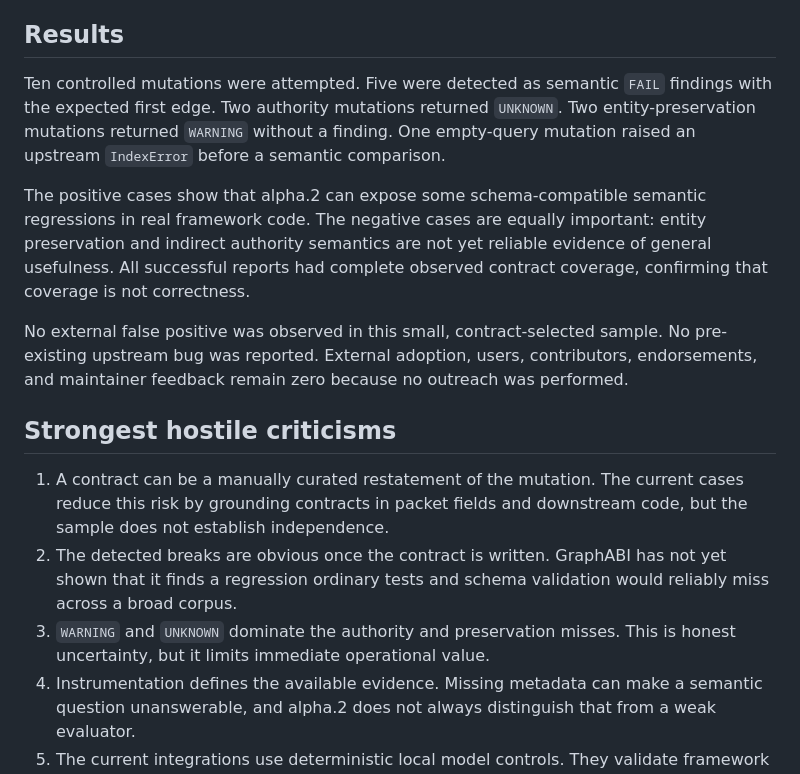
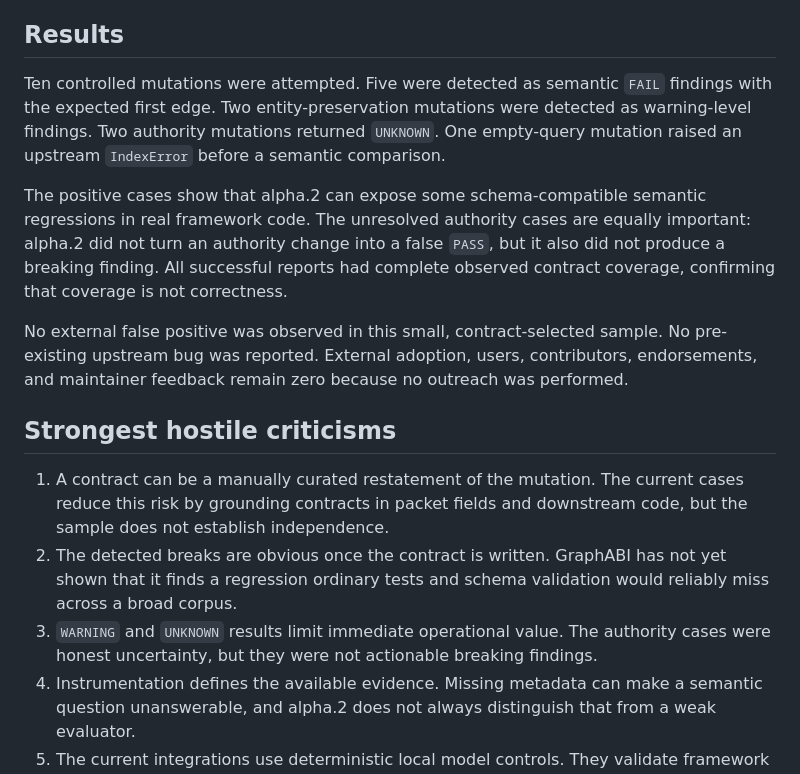
Before and after one commit to graphabi/graphabi, a Markdown page: docs/research/alpha3-hostile-validation.md, the part around the change. GitHub-like rendering.

Commit message:
docs: correct external validation classification

```diff
--- a/docs/research/alpha3-hostile-validation.md
+++ b/docs/research/alpha3-hostile-validation.md
@@ -14,9 +14,9 @@ The reproducible commands, patches, logs, and classifications live in the separa
 
 ## Results
 
-Ten controlled mutations were attempted. Five were detected as semantic `FAIL` findings with the expected first edge. Two authority mutations returned `UNKNOWN`. Two entity-preservation mutations returned `WARNING` without a finding. One empty-query mutation raised an upstream `IndexError` before a semantic comparison.
+Ten controlled mutations were attempted. Five were detected as semantic `FAIL` findings with the expected first edge. Two entity-preservation mutations were detected as warning-level findings. Two authority mutations returned `UNKNOWN`. One empty-query mutation raised an upstream `IndexError` before a semantic comparison.
 
-The positive cases show that alpha.2 can expose some schema-compatible semantic regressions in real framework code. The negative cases are equally important: entity preservation and indirect authority semantics are not yet reliable evidence of general usefulness. All successful reports had complete observed contract coverage, confirming that coverage is not correctness.
+The positive cases show that alpha.2 can expose some schema-compatible semantic regressions in real framework code. The unresolved authority cases are equally important: alpha.2 did not turn an authority change into a false `PASS`, but it also did not produce a breaking finding. All successful reports had complete observed contract coverage, confirming that coverage is not correctness.
 
 No external false positive was observed in this small, contract-selected sample. No pre-existing upstream bug was reported. External adoption, users, contributors, endorsements, and maintainer feedback remain zero because no outreach was performed.
 
@@ -24,7 +24,7 @@ No external false positive was observed in this small, contract-selected sample.
 
 1. A contract can be a manually curated restatement of the mutation. The current cases reduce this risk by grounding contracts in packet fields and downstream code, but the sample does not establish independence.
 2. The detected breaks are obvious once the contract is written. GraphABI has not yet shown that it finds a regression ordinary tests and schema validation would reliably miss across a broad corpus.
-3. `WARNING` and `UNKNOWN` dominate the authority and preservation misses. This is honest uncertainty, but it limits immediate operational value.
+3. `WARNING` and `UNKNOWN` results limit immediate operational value. The authority cases were honest uncertainty, but they were not actionable breaking findings.
 4. Instrumentation defines the available evidence. Missing metadata can make a semantic question unanswerable, and alpha.2 does not always distinguish that from a weak evaluator.
 5. The current integrations use deterministic local model controls. They validate framework wiring and semantic comparison, not model behavior in production.
 6. The OpenAI Agents SDK checkout reports version 0.21.1 while alpha.2 documented a `<0.21` bound. The adapter worked locally, but support boundaries need an explicit compatibility policy.
```
